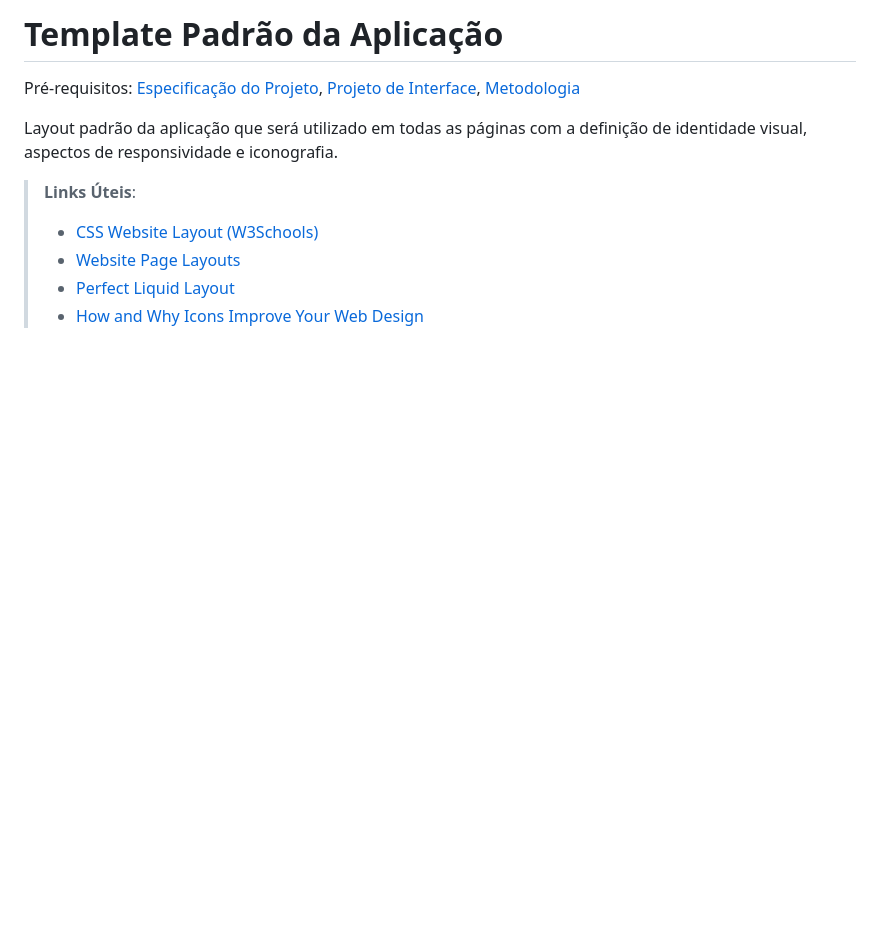
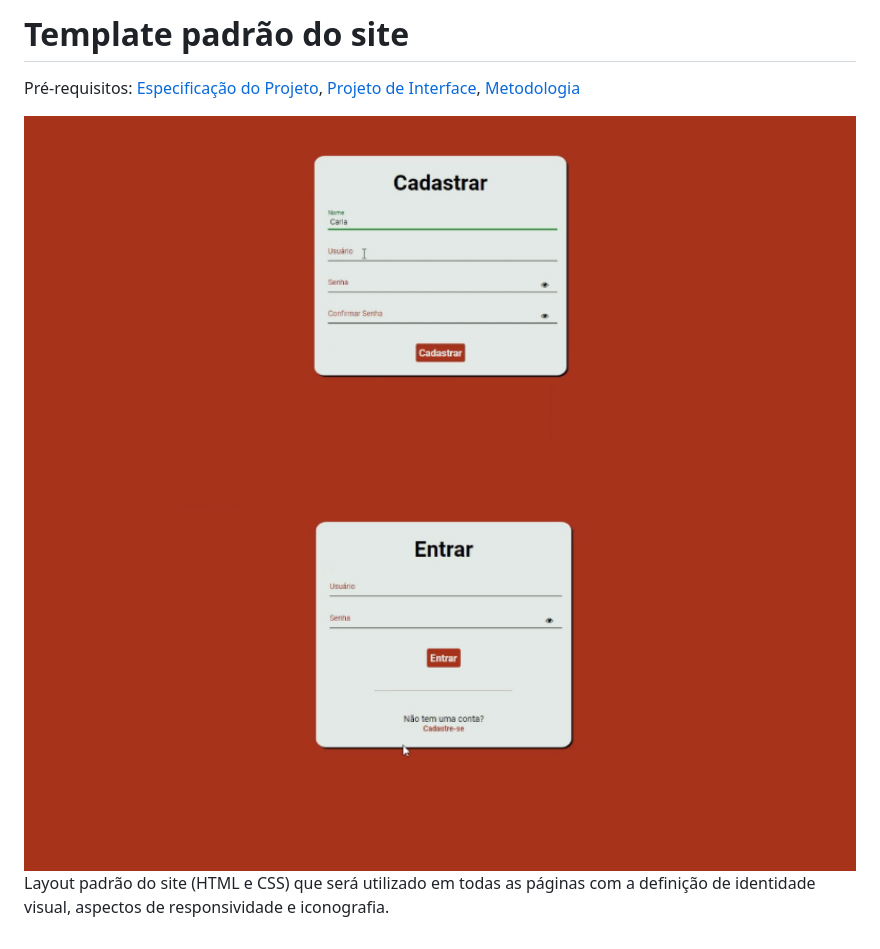
Before and after one commit to ICEI-PUC-Minas-PMV-ADS/pmv-ads-2022-2-e2-proj-int-t5-projeto-contra-fome, a Markdown page: docs/06-Template Padrão da Aplicação.md, the part around the change. GitHub-like rendering; pictures changed too: docs/img/Cadastro.png (added), docs/img/Login.png (added); blank space fills up the shorter version.

Commit message:
Previa duas funcionalidades template padrao site

```diff
--- a/docs/06-Template Padrão da Aplicação.md
+++ b/docs/06-Template Padrão da Aplicação.md
@@ -1,12 +1,7 @@
-# Template Padrão da Aplicação
+# Template padrão do site
 
 <span style="color:red">Pré-requisitos: <a href="2-Especificação do Projeto.md"> Especificação do Projeto</a></span>, <a href="3-Projeto de Interface.md"> Projeto de Interface</a>, <a href="4-Metodologia.md"> Metodologia</a>
 
-Layout padrão da aplicação que será utilizado em todas as páginas com a definição de identidade visual, aspectos de responsividade e iconografia.
-
-> **Links Úteis**:
->
-> - [CSS Website Layout (W3Schools)](https://www.w3schools.com/css/css_website_layout.asp)
-> - [Website Page Layouts](http://www.cellbiol.com/bioinformatics_web_development/chapter-3-your-first-web-page-learning-html-and-css/website-page-layouts/)
-> - [Perfect Liquid Layout](https://matthewjamestaylor.com/perfect-liquid-layouts)
-> - [How and Why Icons Improve Your Web Design](https://usabilla.com/blog/how-and-why-icons-improve-you-web-design/)
+<Layout> <img src="./img/Cadastro.png" width="100%">
+<img src="./img/Login.png" width="100%">
+Layout padrão do site (HTML e CSS) que será utilizado em todas as páginas com a definição de identidade visual, aspectos de responsividade e iconografia.
```
